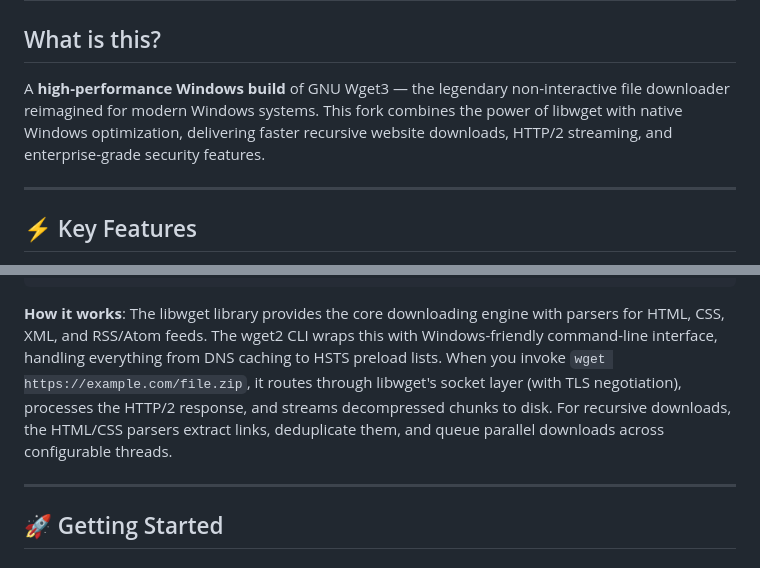
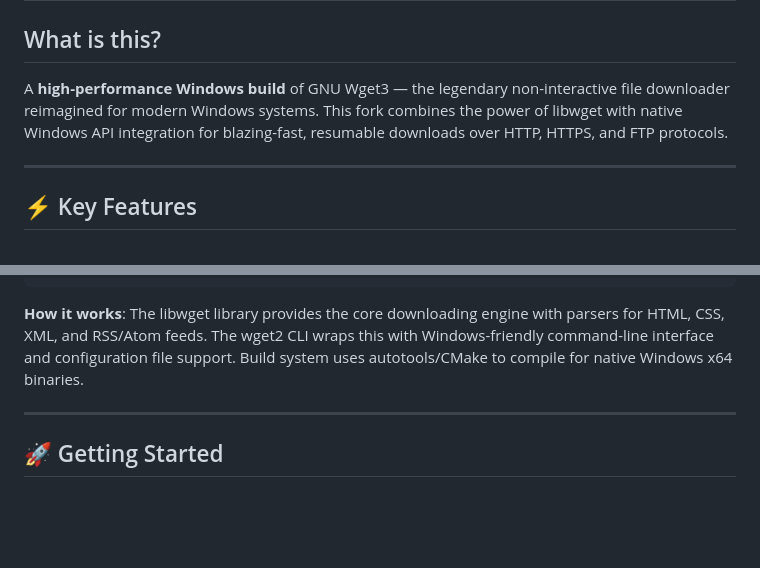
Before and after one commit to ovsky/wget3-winx64, a Markdown page: README.md, 2 parts joined by grey strips. GitHub-like rendering; blank space fills up the shorter version.

````diff
--- a/README.md
+++ b/README.md
@@ -5,6 +10,6 @@
 ## What is this?
 
-A **high-performance Windows build** of GNU Wget3 — the legendary non-interactive file downloader reimagined for modern Windows systems. This fork combines the power of libwget with native Windows optimization, delivering faster recursive website downloads, HTTP/2 streaming, and enterprise-grade security features.
+A **high-performance Windows build** of GNU Wget3 — the legendary non-interactive file downloader reimagined for modern Windows systems. This fork combines the power of libwget with native Windows API integration for blazing-fast, resumable downloads over HTTP, HTTPS, and FTP protocols.
 
 ---
 
@@ -46,7 +51,7 @@ A **high-performance Windows build** of GNU Wget3 — the legendary non-interact
 └── configure, Makefile     Autotools build system with Windows support
 ```
 
-**How it works**: The libwget library provides the core downloading engine with parsers for HTML, CSS, XML, and RSS/Atom feeds. The wget2 CLI wraps this with Windows-friendly command-line interface, handling everything from DNS caching to HSTS preload lists. When you invoke `wget https://example.com/file.zip`, it routes through libwget's socket layer (with TLS negotiation), processes the HTTP/2 response, and streams decompressed chunks to disk. For recursive downloads, the HTML/CSS parsers extract links, deduplicate them, and queue parallel downloads across configurable threads.
+**How it works**: The libwget library provides the core downloading engine with parsers for HTML, CSS, XML, and RSS/Atom feeds. The wget2 CLI wraps this with Windows-friendly command-line interface and configuration file support. Build system uses autotools/CMake to compile for native Windows x64 binaries.
 
 ---
 
````
Also changed, not shown: other parts of README.md (+6 -1 lines).
